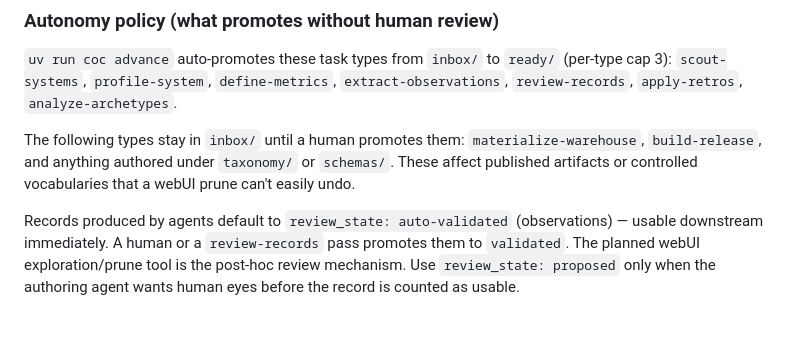
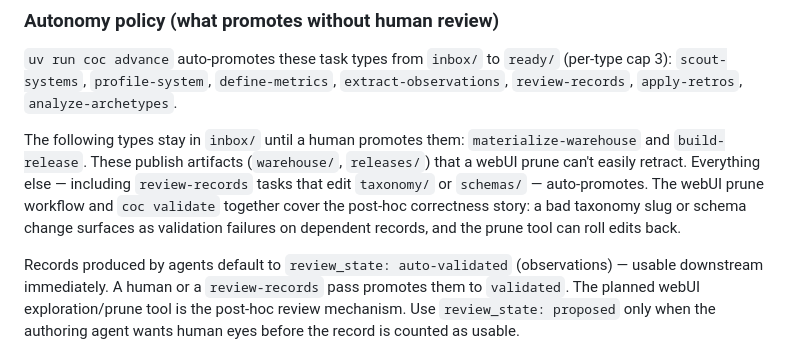
Before and after one commit to shiftynick/catalog-of-complexity, a Markdown page: AGENTS.md, the part around the change. Drawn GitHub-style; blank space fills up the shorter version.

```diff
--- a/AGENTS.md
+++ b/AGENTS.md
@@ -103,9 +103,13 @@ Retro cadence is "every run" by default and narrows to
 `analyze-archetypes`.
 
 The following types stay in `inbox/` until a human promotes them:
-`materialize-warehouse`, `build-release`, and anything authored under
-`taxonomy/` or `schemas/`. These affect published artifacts or controlled
-vocabularies that a webUI prune can't easily undo.
+`materialize-warehouse` and `build-release`. These publish artifacts
+(`warehouse/`, `releases/`) that a webUI prune can't easily retract.
+Everything else — including `review-records` tasks that edit `taxonomy/`
+or `schemas/` — auto-promotes. The webUI prune workflow and
+`coc validate` together cover the post-hoc correctness story: a bad
+taxonomy slug or schema change surfaces as validation failures on
+dependent records, and the prune tool can roll edits back.
 
 Records produced by agents default to `review_state: auto-validated`
 (observations) — usable downstream immediately. A human or a
```
Also changed, not shown: prompts/autonomous-run.md (+6 -5 lines).
